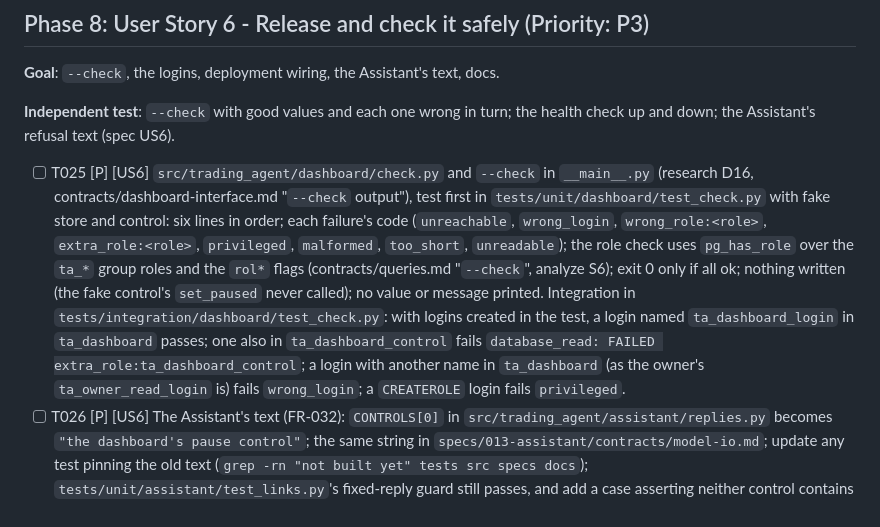
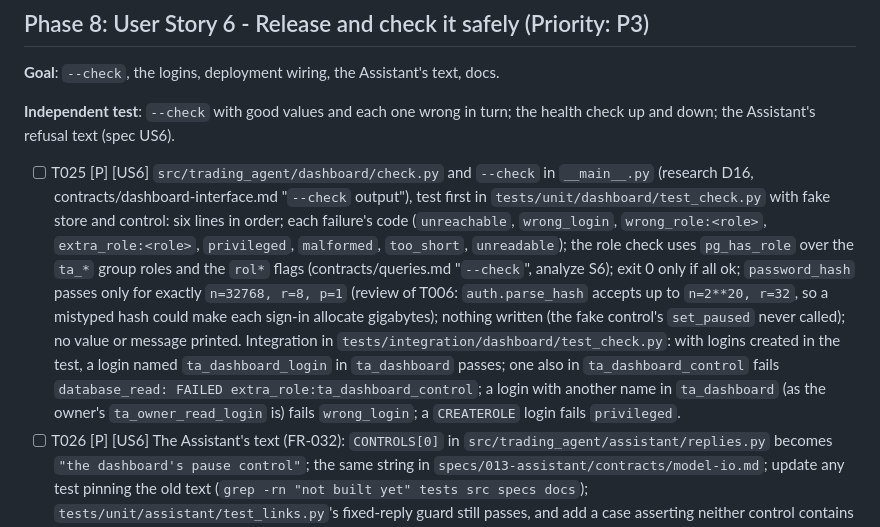
Before and after one commit to itsbryanlai/trading-agent, a Markdown page: specs/014-dashboard/tasks.md, the part around one of its changes. GitHub-like rendering.

Commit message:
Specs (feature 014): T001-T014 reviewed and ticked; --check pins the production scrypt parameters (review of T006)
Co-Authored-By: Claude Opus 5.5 <noreply@anthropic.com>

```diff
--- a/specs/014-dashboard/tasks.md
+++ b/specs/014-dashboard/tasks.md
@@ -149,7 +149,7 @@ description: "Task list for the dashboard (feature 014)"
 
 **Independent test**: `--check` with good values and each one wrong in turn; the health check up and down; the Assistant's refusal text (spec US6).
 
-- [ ] T025 [P] [US6] `src/trading_agent/dashboard/check.py` and `--check` in `__main__.py` (research D16, contracts/dashboard-interface.md "`--check` output"), test first in `tests/unit/dashboard/test_check.py` with fake store and control: six lines in order; each failure's code (`unreachable`, `wrong_login`, `wrong_role:<role>`, `extra_role:<role>`, `privileged`, `malformed`, `too_short`, `unreadable`); the role check uses `pg_has_role` over the `ta_*` group roles and the `rol*` flags (contracts/queries.md "`--check`", analyze S6); exit 0 only if all ok; nothing written (the fake control's `set_paused` never called); no value or message printed. Integration in `tests/integration/dashboard/test_check.py`: with logins created in the test, a login named `ta_dashboard_login` in `ta_dashboard` passes; one also in `ta_dashboard_control` fails `database_read: FAILED extra_role:ta_dashboard_control`; a login with another name in `ta_dashboard` (as the owner's `ta_owner_read_login` is) fails `wrong_login`; a `CREATEROLE` login fails `privileged`.
+- [ ] T025 [P] [US6] `src/trading_agent/dashboard/check.py` and `--check` in `__main__.py` (research D16, contracts/dashboard-interface.md "`--check` output"), test first in `tests/unit/dashboard/test_check.py` with fake store and control: six lines in order; each failure's code (`unreachable`, `wrong_login`, `wrong_role:<role>`, `extra_role:<role>`, `privileged`, `malformed`, `too_short`, `unreadable`); the role check uses `pg_has_role` over the `ta_*` group roles and the `rol*` flags (contracts/queries.md "`--check`", analyze S6); exit 0 only if all ok; `password_hash` passes only for exactly `n=32768, r=8, p=1` (review of T006: `auth.parse_hash` accepts up to `n=2**20, r=32`, so a mistyped hash could make each sign-in allocate gigabytes); nothing written (the fake control's `set_paused` never called); no value or message printed. Integration in `tests/integration/dashboard/test_check.py`: with logins created in the test, a login named `ta_dashboard_login` in `ta_dashboard` passes; one also in `ta_dashboard_control` fails `database_read: FAILED extra_role:ta_dashboard_control`; a login with another name in `ta_dashboard` (as the owner's `ta_owner_read_login` is) fails `wrong_login`; a `CREATEROLE` login fails `privileged`.
 - [ ] T026 [P] [US6] The Assistant's text (FR-032): `CONTROLS[0]` in `src/trading_agent/assistant/replies.py` becomes `"the dashboard's pause control"`; the same string in `specs/013-assistant/contracts/model-io.md`; update any test pinning the old text (`grep -rn "not built yet" tests src specs docs`); `tests/unit/assistant/test_links.py`'s fixed-reply guard still passes, and add a case asserting neither control contains `.`-joined host-like text, `/` paths or `@`.
 - [ ] T027 [P] [US6] The logins (data-model.md "Logins"): add `Login("ta_dashboard_login", "ta_dashboard")` and `Login("ta_dashboard_control_login", "ta_dashboard_control")` to `src/trading_agent/storage/logins.py` (13 rows; update its comment); update `tests/unit/storage/test_logins.py` (13) and `tests/integration/storage/test_logins.py`; `specs/010-observe-only-deployment/contracts/logins-command.md` gains the two rows.
 - [ ] T028 [P] [US6] Deployment wiring (contracts/dashboard-interface.md "Railway service"): the `dashboard` service in `.railway/railway.ts` exactly as the contract, added to `resources`, with a comment like the assistant's; `.env.example` gains the four `DASHBOARD_*` names with empty values and one comment each; `tests/unit/deploy/test_deployed_shape.py`'s `CONTRACT` gains `dashboard`, and new rules: `healthcheckPath: "/healthz"` required on `dashboard` and forbidden elsewhere; `domains`, `networking`, `tcp`, `tcpProxies` forbidden on every service but `dashboard`; `DASHBOARD_*` names on no other service; with a broken-copy test for each new rule; `specs/010-observe-only-deployment/contracts/service-layout.md` gains the row; `.railway/README.md` gains a bullet. Run `PYTHONPATH=src .venv/bin/python -m pytest tests/unit/deploy -q`.
```
Also changed, not shown: other parts of specs/014-dashboard/tasks.md (+14 -14 lines).
